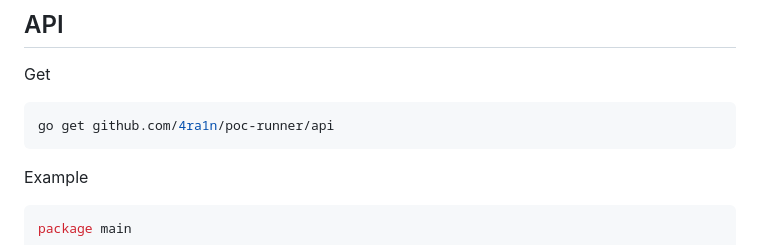
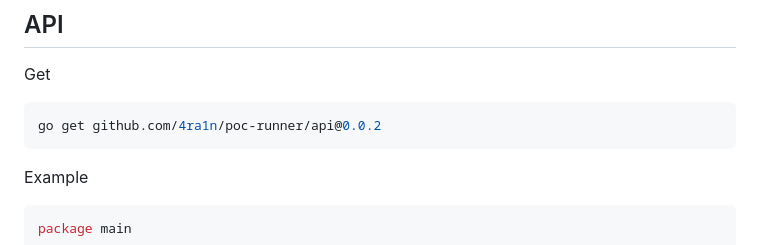
Before and after one commit to 4ra1n/poc-runner, a Markdown page: README.md, the part around the change. GitHub-like rendering.

````diff
--- a/README.md
+++ b/README.md
@@ -62,7 +62,7 @@ XRAY POC RUNNER (Open Source Version)
 Get
 
 ```shell
-go get github.com/4ra1n/poc-runner/api
+go get github.com/4ra1n/poc-runner/api@0.0.2
 ```
 
 Example
````
